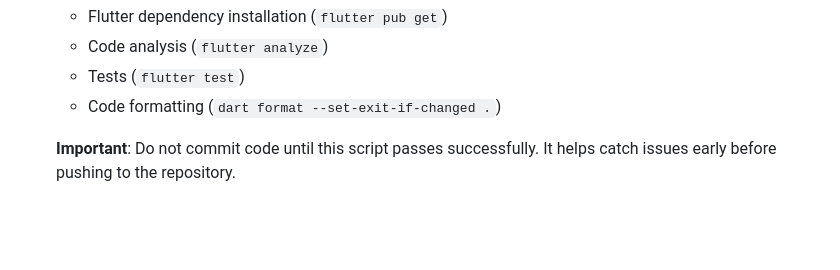
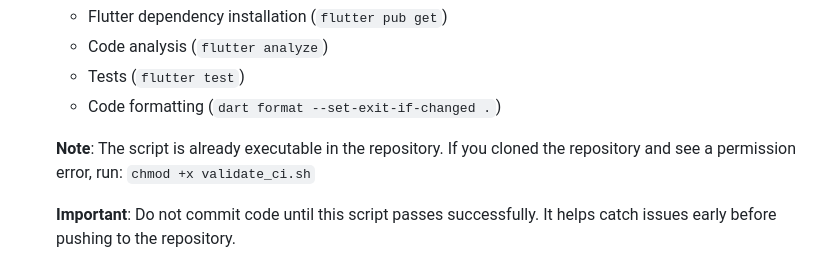
Before and after one commit to dnzlde/passear, a Markdown page: README.md, the part around the change. GitHub-like rendering; blank space fills up the shorter version.

Commit message:
Add note about script executable permissions
Co-authored-by: dnzlde <6322686+dnzlde@users.noreply.github.com>

```diff
--- a/README.md
+++ b/README.md
@@ -186,6 +186,8 @@
    - Code analysis (`flutter analyze`)
    - Tests (`flutter test`)
    - Code formatting (`dart format --set-exit-if-changed .`)
+
+   **Note**: The script is already executable in the repository. If you cloned the repository and see a permission error, run: `chmod +x validate_ci.sh`
 
    **Important**: Do not commit code until this script passes successfully. It helps catch issues early before pushing to the repository.
 
```
